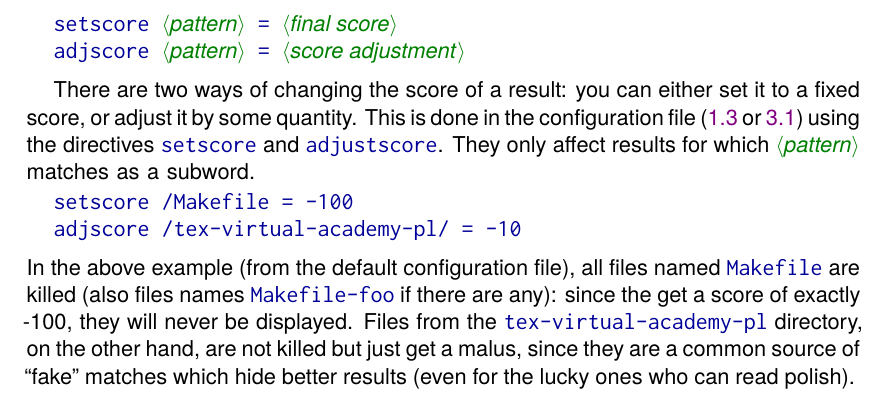
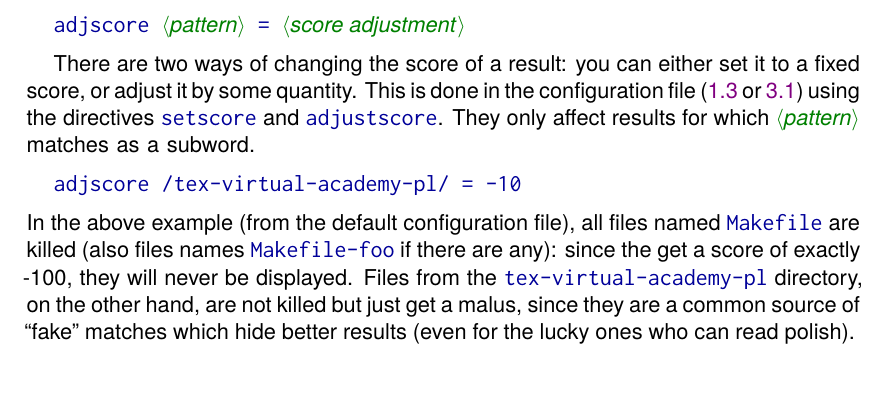
Before and after one commit to mpg/texdoc, a LaTeX document (doc/texdoc.tex): part of page 4 of 9, cut at the place of the change. Compiled offline with pdfLaTeX; the source files are stored in an older character set and shown here as Unicode.

Commit message:
Drop setscore directive.
(Documentation not updated.)

```diff
--- a/doc/texdoc.tex
+++ b/doc/texdoc.tex
@@ -355,7 +355,6 @@ option (see~\ref{cl-a}).
 \subsection{Score directives}\label{ss-score}
 
 \begin{htcode}
-  setscore «pattern» = «final score»
   adjscore «pattern» = «score adjustment»
 \end{htcode}
 
@@ -365,7 +364,6 @@ configuration file (\ref{ss-quick-file} or \ref{ss-prec}) using the directives
 ©setscore© and ©adjustscore©. They only affect results for which ©«pattern»©
 matches as a subword.
 \begin{htcode}
-  setscore /Makefile = -100
   adjscore /tex-virtual-academy-pl/ = -10
 \end{htcode}
 In the above example (from the default configuration file), all files named
```
Also changed, not shown: 2 other files.
